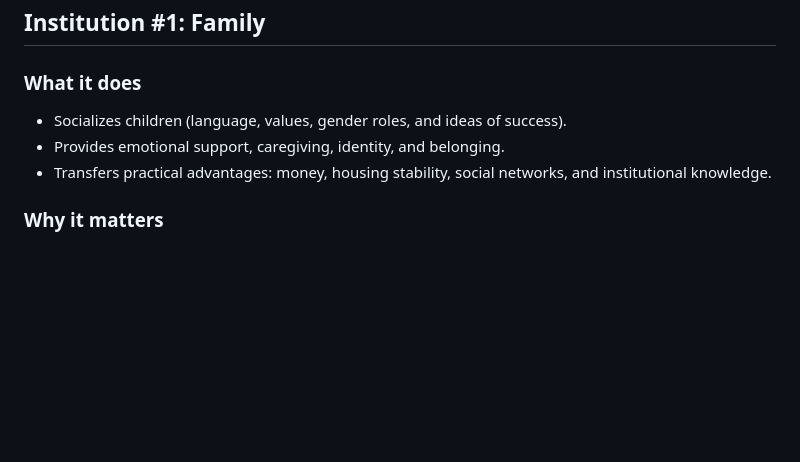
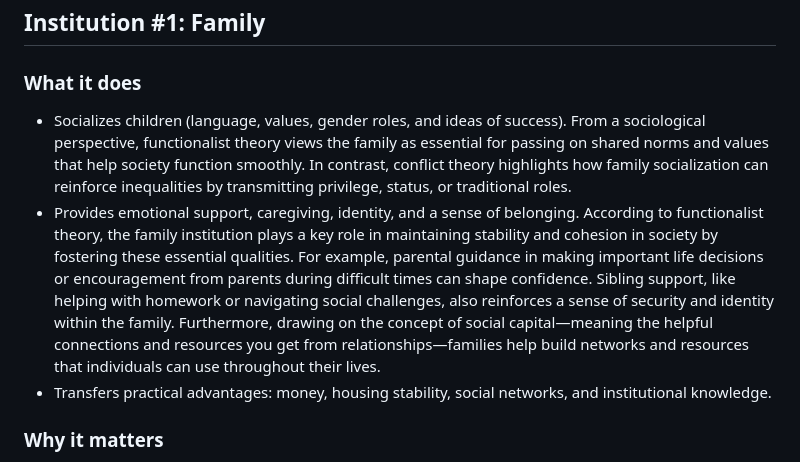
Before and after one commit to tmchuynh/Social-Institutions, a Markdown page: Information.md, the part around the change. GitHub-like rendering; blank space fills up the shorter version.

Commit message:
Expands sociological analysis of family role
Adds functionalist and conflict theory perspectives to
the description of family socialization and support,
highlighting how families transmit norms, values,
inequality, and social capital. Improves clarity and
context for the family's impact on life chances.

```diff
--- a/Information.md
+++ b/Information.md
@@ -8,8 +8,9 @@
 ## Institution #1: Family
 
 ### What it does
-- Socializes children (language, values, gender roles, and ideas of success).
-- Provides emotional support, caregiving, identity, and belonging.
+
+- Socializes children (language, values, gender roles, and ideas of success). From a sociological perspective, functionalist theory views the family as essential for passing on shared norms and values that help society function smoothly. In contrast, conflict theory highlights how family socialization can reinforce inequalities by transmitting privilege, status, or traditional roles.
+- Provides emotional support, caregiving, identity, and a sense of belonging. According to functionalist theory, the family institution plays a key role in maintaining stability and cohesion in society by fostering these essential qualities. For example, parental guidance in making important life decisions or encouragement from parents during difficult times can shape confidence. Sibling support, like helping with homework or navigating social challenges, also reinforces a sense of security and identity within the family. Furthermore, drawing on the concept of social capital—meaning the helpful connections and resources you get from relationships—families help build networks and resources that individuals can use throughout their lives.
 - Transfers practical advantages: money, housing stability, social networks, and institutional knowledge.
 
 ### Why it matters
```
